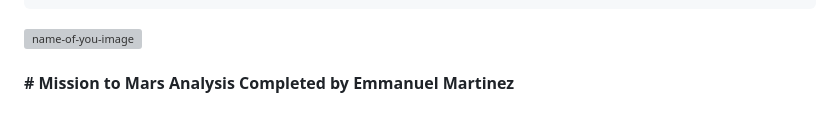
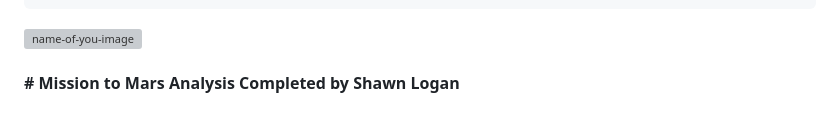
Before and after one commit to lawnshogan/Mission-to-Mars-Web-Scraping, a Markdown page: README.md, the part around one of its changes. Rendered like a GitHub page; grey boxes are pictures that could not be loaded.

Commit message:
Mission to mars in portfolio

```diff
--- a/README.md
+++ b/README.md
@@ -616,3 +616,3 @@ For this part of the Challenge, update your web app to make it mobile-responsive
 
 
-#### # Mission to Mars Analysis Completed by Emmanuel Martinez
+#### # Mission to Mars Analysis Completed by Shawn Logan
```
Also changed, not shown: other parts of README.md (+2 -2 lines).
